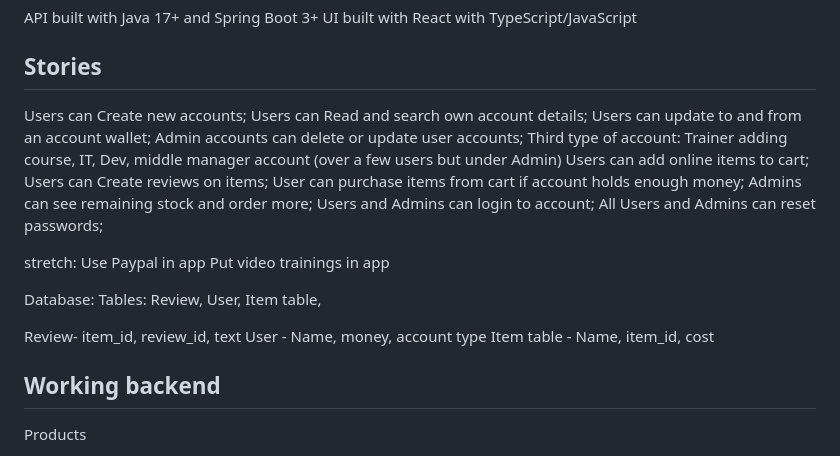
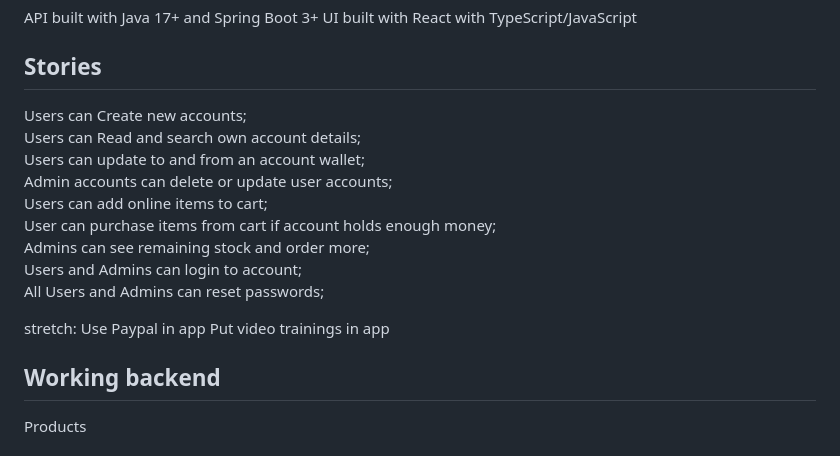
Before and after one commit to 2406-Ryan-Java-FS/Group-3, a Markdown page: README.md, the part around the change. Rendered like a GitHub page.

```diff
--- a/README.md
+++ b/README.md
@@ -5,28 +5,20 @@ API built with Java 17+ and Spring Boot 3+
 UI built with React with TypeScript/JavaScript
 
 ## Stories
-Users can Create new accounts;
-Users can Read and search own account details;
-Users can update to and from an account wallet;
-Admin accounts can delete or update user accounts;
-Third type of account: Trainer adding course, IT, Dev, middle manager account (over a few users but under Admin)
-Users can add online items to cart;
-Users can Create reviews on items;
-User can purchase items from cart if account holds enough money;
-Admins can see remaining stock and order more;
-Users and Admins can login to account;
-All Users and Admins can reset passwords;
+Users can Create new accounts; <br>
+Users can Read and search own account details; <br>
+Users can update to and from an account wallet; <br>
+Admin accounts can delete or update user accounts; <br>
+Users can add online items to cart; <br>
+User can purchase items from cart if account holds enough money; <br>
+Admins can see remaining stock and order more; <br>
+Users and Admins can login to account; <br>
+All Users and Admins can reset passwords; <br>
 
 stretch:
 Use Paypal in app
 Put video trainings in app
 
-Database:
-Tables: Review, User, Item table,
-
-Review- item_id, review_id, text
-User - Name, money, account type
-Item table - Name, item_id, cost
 
 ## Working backend
 
```
